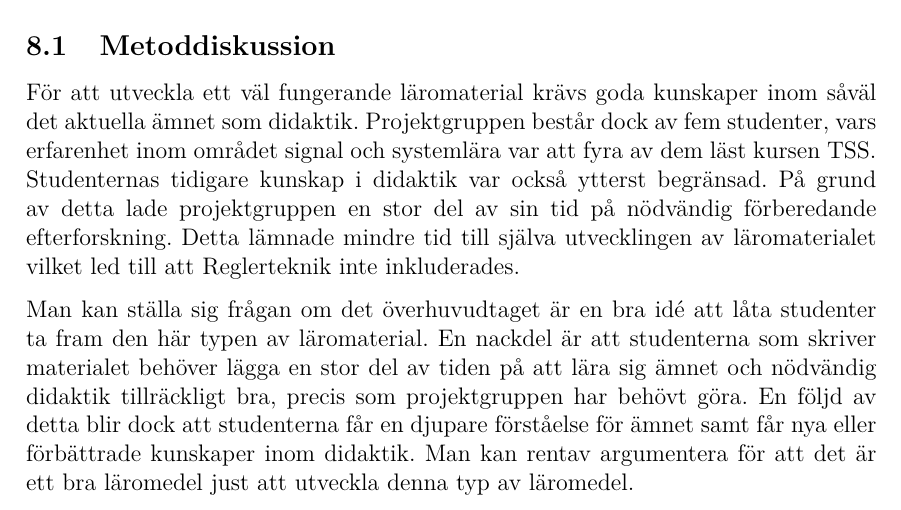
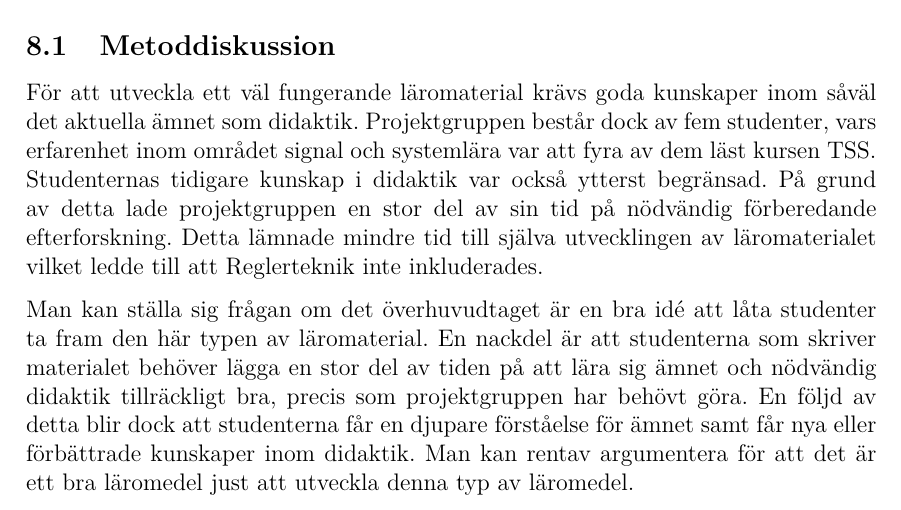
Before and after one commit to DSLsofMath/BScProj2016, a LaTeX thesis (Dokument/Rapport/rapport.tex): part of page 30 of 49, cut so that both start at the same text. Compiled offline with pdfLaTeX.

Commit message:
Fixade ett litet stavfel.

```diff
--- a/Dokument/Rapport/rapport.tex
+++ b/Dokument/Rapport/rapport.tex
@@ -1446,7 +1446,7 @@ var att fyra av dem läst kursen \gls{tss}. Studenternas tidigare
 kunskap i didaktik var också ytterst begränsad. På grund av detta lade
 projekt\-gruppen en stor del av sin tid på nödvändig förberedande
 efterforskning. Detta lämnade mindre tid till själva utvecklingen av
-läromaterialet vilket led till att \gls{regler} inte inkluderades.
+läromaterialet vilket ledde till att \gls{regler} inte inkluderades.
 
 Man kan ställa sig frågan om det överhuvudtaget är en bra idé att låta
 studenter ta fram den här typen av läromaterial. En nackdel är att
```
